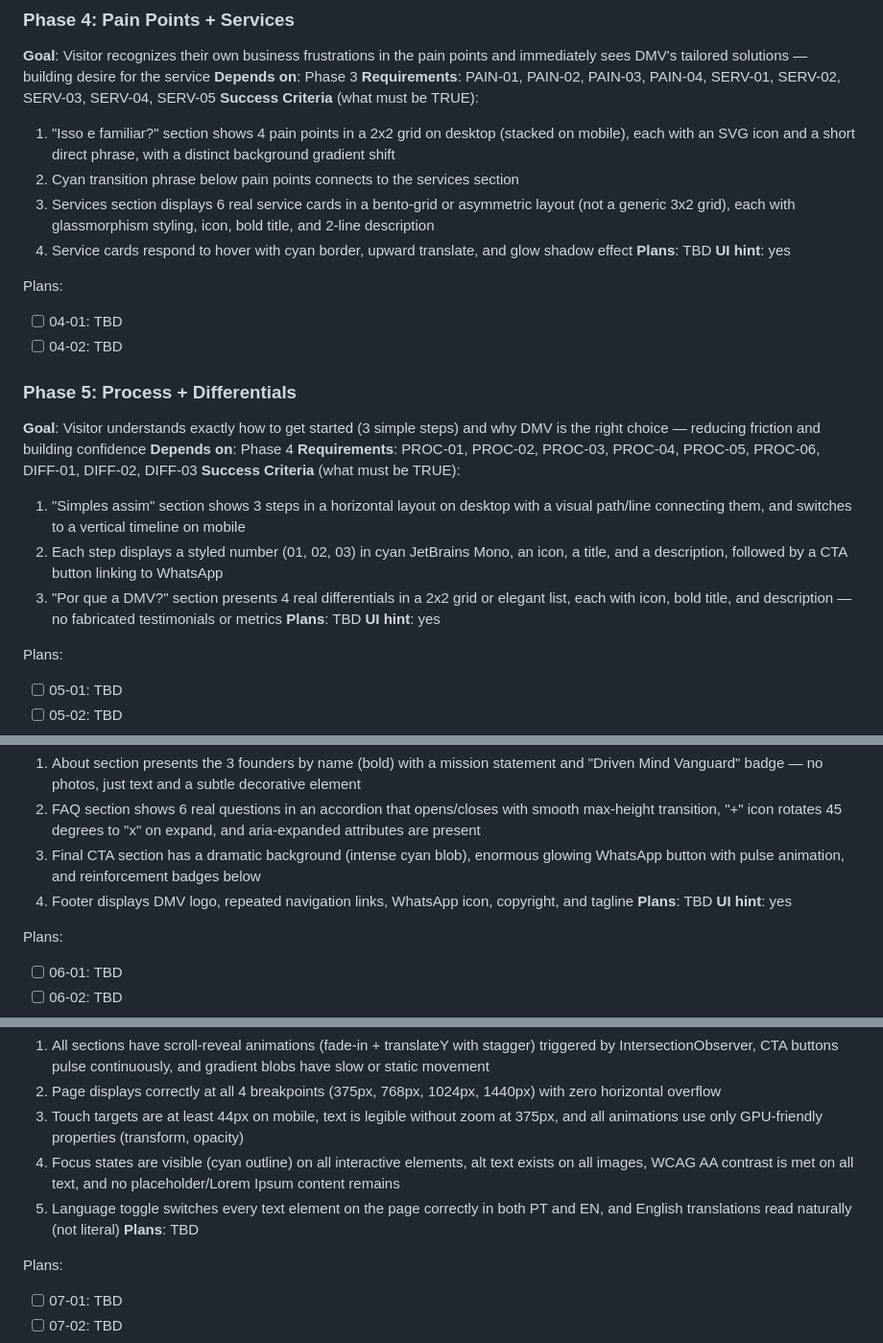
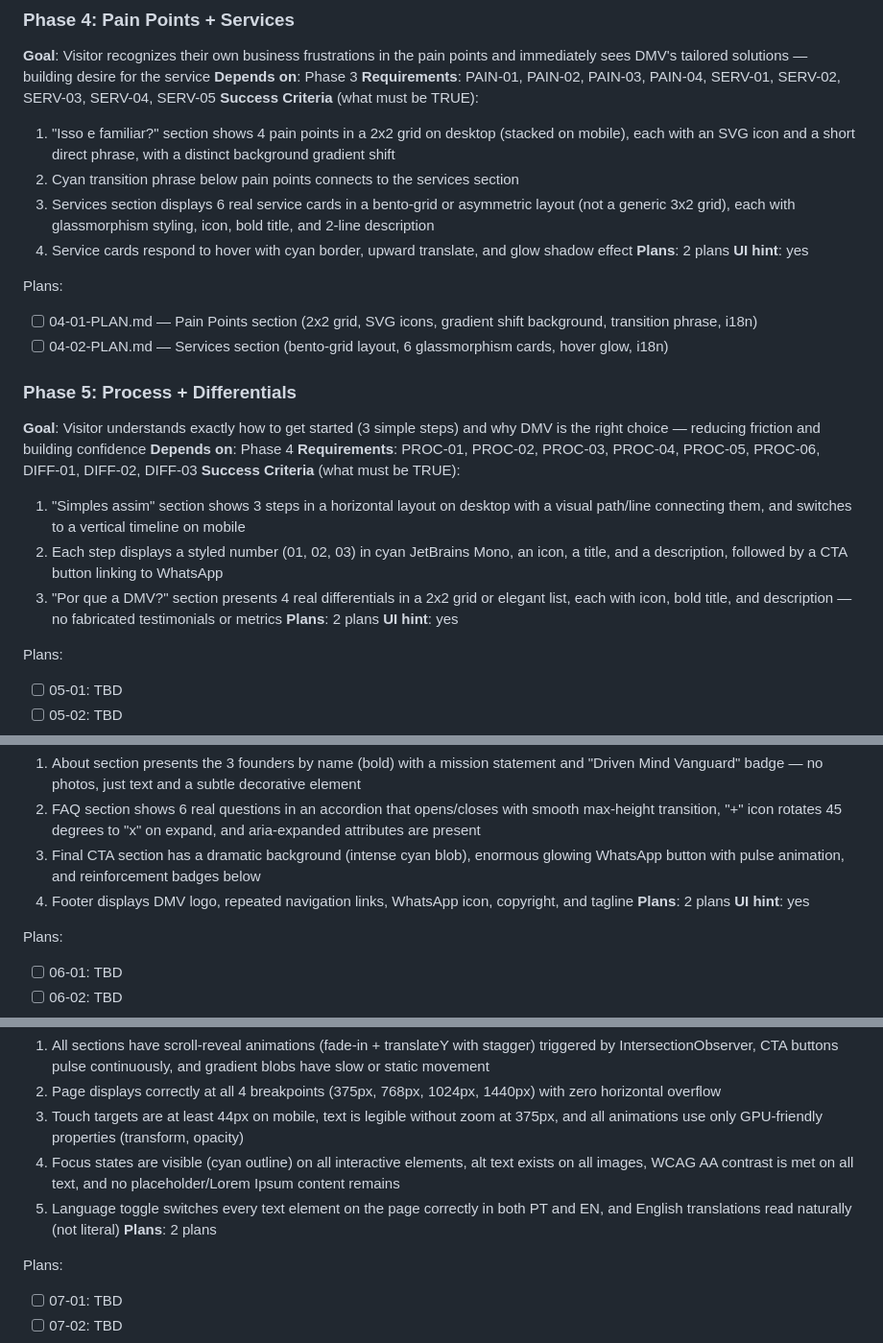
Before and after one commit to dmv-enterprise7/dmv-landing-page, a Markdown page: .planning/ROADMAP.md, 3 parts joined by grey strips. Shown at 96% size. Drawn GitHub-style.

Commit message:
docs(04-pain-points-services): create phase plan

```diff
--- a/.planning/ROADMAP.md
+++ b/.planning/ROADMAP.md
@@ -80,12 +80,12 @@ Plans:
   2. Cyan transition phrase below pain points connects to the services section
   3. Services section displays 6 real service cards in a bento-grid or asymmetric layout (not a generic 3x2 grid), each with glassmorphism styling, icon, bold title, and 2-line description
   4. Service cards respond to hover with cyan border, upward translate, and glow shadow effect
-**Plans**: TBD
+**Plans**: 2 plans
 **UI hint**: yes
 
 Plans:
-- [ ] 04-01: TBD
-- [ ] 04-02: TBD
+- [ ] 04-01-PLAN.md — Pain Points section (2x2 grid, SVG icons, gradient shift background, transition phrase, i18n)
+- [ ] 04-02-PLAN.md — Services section (bento-grid layout, 6 glassmorphism cards, hover glow, i18n)
 
 ### Phase 5: Process + Differentials
 **Goal**: Visitor understands exactly how to get started (3 simple steps) and why DMV is the right choice — reducing friction and building confidence
@@ -95,7 +95,7 @@ Plans:
   1. "Simples assim" section shows 3 steps in a horizontal layout on desktop with a visual path/line connecting them, and switches to a vertical timeline on mobile
   2. Each step displays a styled number (01, 02, 03) in cyan JetBrains Mono, an icon, a title, and a description, followed by a CTA button linking to WhatsApp
   3. "Por que a DMV?" section presents 4 real differentials in a 2x2 grid or elegant list, each with icon, bold title, and description — no fabricated testimonials or metrics
-**Plans**: TBD
+**Plans**: 2 plans
 **UI hint**: yes
 
 Plans:
@@ -111,7 +111,7 @@ Plans:
   2. FAQ section shows 6 real questions in an accordion that opens/closes with smooth max-height transition, "+" icon rotates 45 degrees to "x" on expand, and aria-expanded attributes are present
   3. Final CTA section has a dramatic background (intense cyan blob), enormous glowing WhatsApp button with pulse animation, and reinforcement badges below
   4. Footer displays DMV logo, repeated navigation links, WhatsApp icon, copyright, and tagline
-**Plans**: TBD
+**Plans**: 2 plans
 **UI hint**: yes
 
 Plans:
@@ -128,7 +128,7 @@ Plans:
   3. Touch targets are at least 44px on mobile, text is legible without zoom at 375px, and all animations use only GPU-friendly properties (transform, opacity)
   4. Focus states are visible (cyan outline) on all interactive elements, alt text exists on all images, WCAG AA contrast is met on all text, and no placeholder/Lorem Ipsum content remains
   5. Language toggle switches every text element on the page correctly in both PT and EN, and English translations read naturally (not literal)
-**Plans**: TBD
+**Plans**: 2 plans
 
 Plans:
 - [ ] 07-01: TBD
```
Also changed, not shown: 2 other files.
